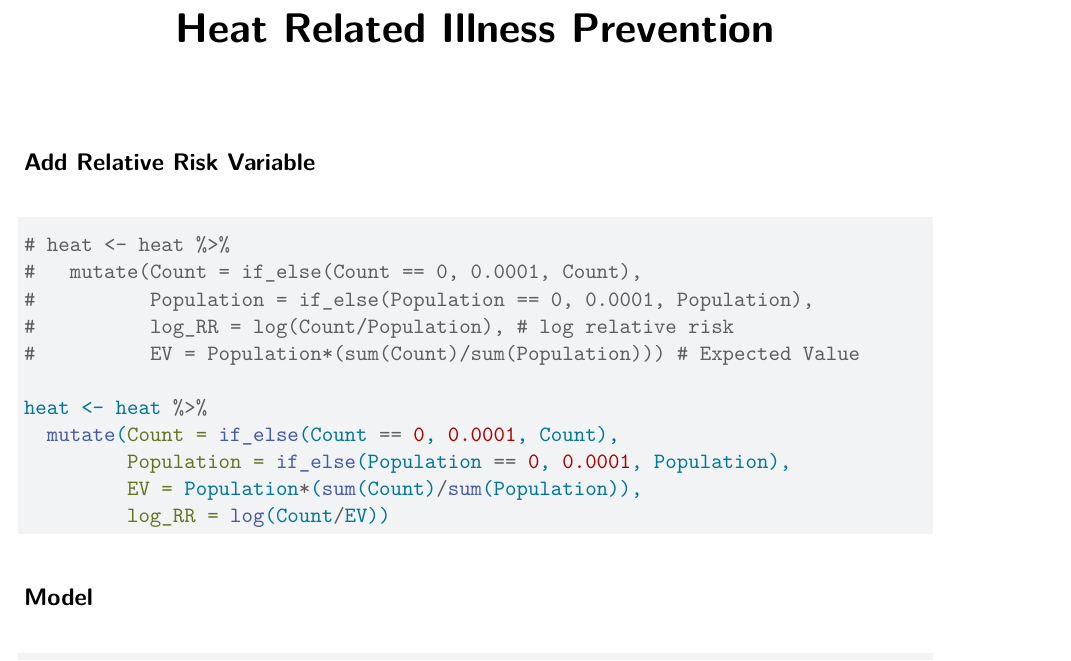
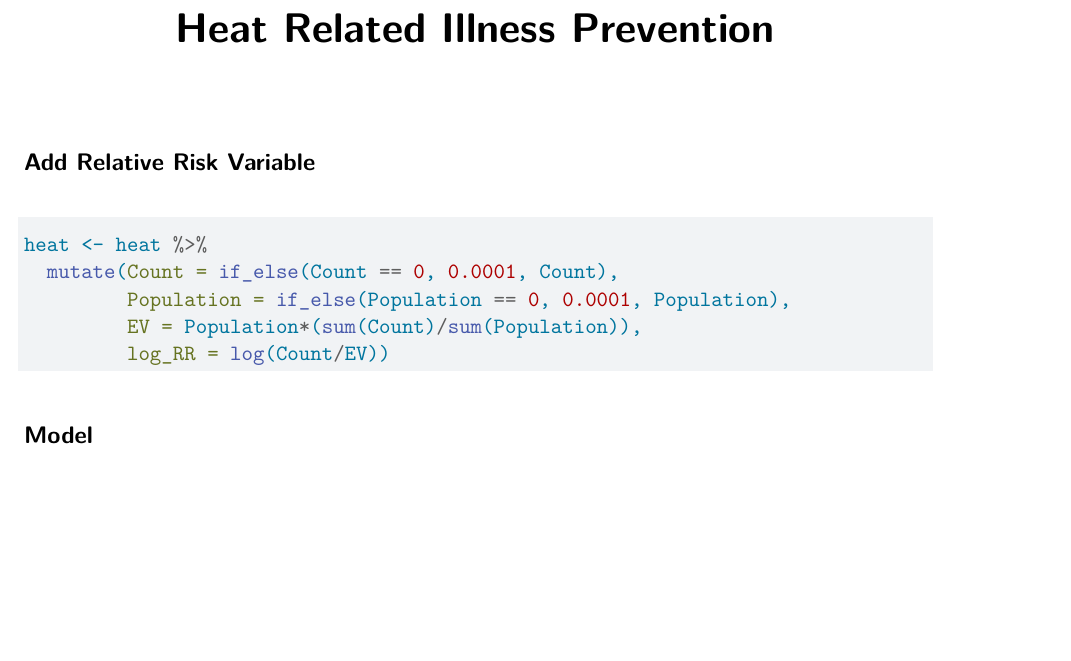
Before and after one commit to jerhomie2/HoustonHeat, a Quarto document (HeatIllness.qmd): part of page 1 of 2 before the commit and part of the page after it, cut so that both start at the same text, the shorter picture padded with empty space. Rendered offline with R 4.5, knitr and Pandoc in place of Quarto, then LaTeX, with nearby package versions; some code elsewhere in the file could not run offline.

Commit message:
Erased commented out model

````diff
--- a/HeatIllness.qmd
+++ b/HeatIllness.qmd
@@ -19,12 +19,6 @@ heat<- st_make_valid(heat)
 ## Add Relative Risk Variable
 
 ```{r}
-# heat <- heat %>%
-#   mutate(Count = if_else(Count == 0, 0.0001, Count),
-#          Population = if_else(Population == 0, 0.0001, Population),
-#          log_RR = log(Count/Population), # log relative risk
-#          EV = Population*(sum(Count)/sum(Population))) # Expected Value
-
 heat <- heat %>%
   mutate(Count = if_else(Count == 0, 0.0001, Count),
          Population = if_else(Population == 0, 0.0001, Population),
````
